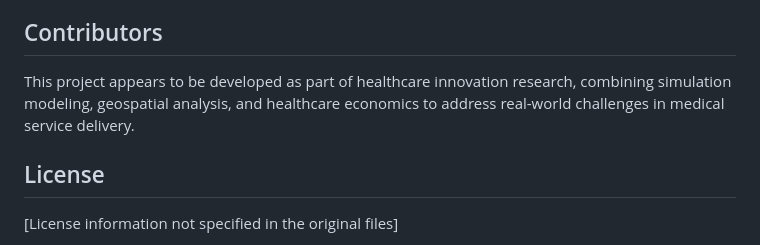
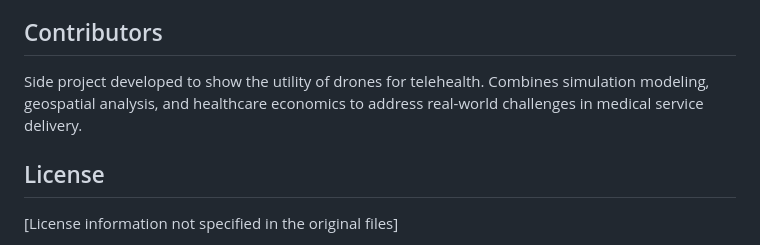
Before and after one commit to Jerome3590/drone_simulation, a Markdown page: README.md, the part around the change. Rendered like a GitHub page.

```diff
--- a/README.md
+++ b/README.md
@@ -177,7 +177,7 @@ The simulation is highly parametric and can be adapted for:
 
 ## Contributors
 
-This project appears to be developed as part of healthcare innovation research, combining simulation modeling, geospatial analysis, and healthcare economics to address real-world challenges in medical service delivery.
+Side project developed to show the utility of drones for telehealth. Combines simulation modeling, geospatial analysis, and healthcare economics to address real-world challenges in medical service delivery.
 
 ## License
 
```
